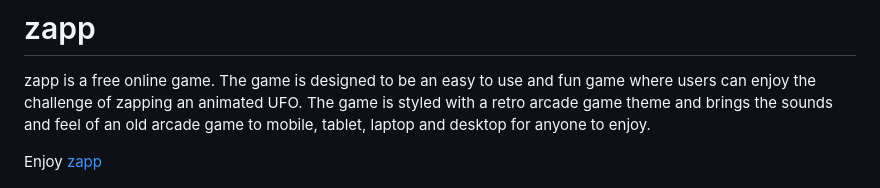
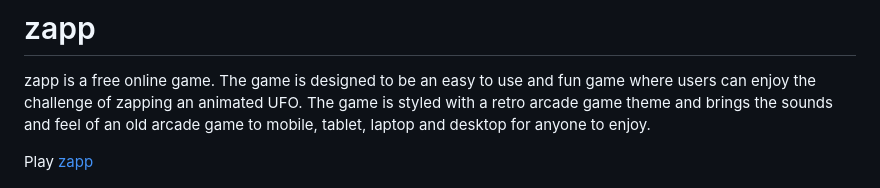
Before and after one commit to DaveCaulfield/Zapp, a Markdown page: README.md, the part around the change printed below. Rendered like a GitHub page.

```diff
--- a/README.md
+++ b/README.md
@@ -2,7 +2,7 @@
 
 zapp is a free online game. The game is designed to be an easy to use and fun game where users can enjoy the challenge of zapping an animated UFO. The game is styled with a retro arcade game theme and brings the sounds and feel of an old arcade game to mobile, tablet, laptop and desktop for anyone to enjoy.
 
-Enjoy [zapp](https://davecaulfield.github.io/zapp/)
+Play [zapp](https://davecaulfield.github.io/zapp/)
 
 ![landing page](docs/readme-images/responsive-screenshot.png)
 
```
Also changed, not shown: other parts of README.md (+2 -1 lines), docs/readme-images/zapp-wirefarme.png (added).
